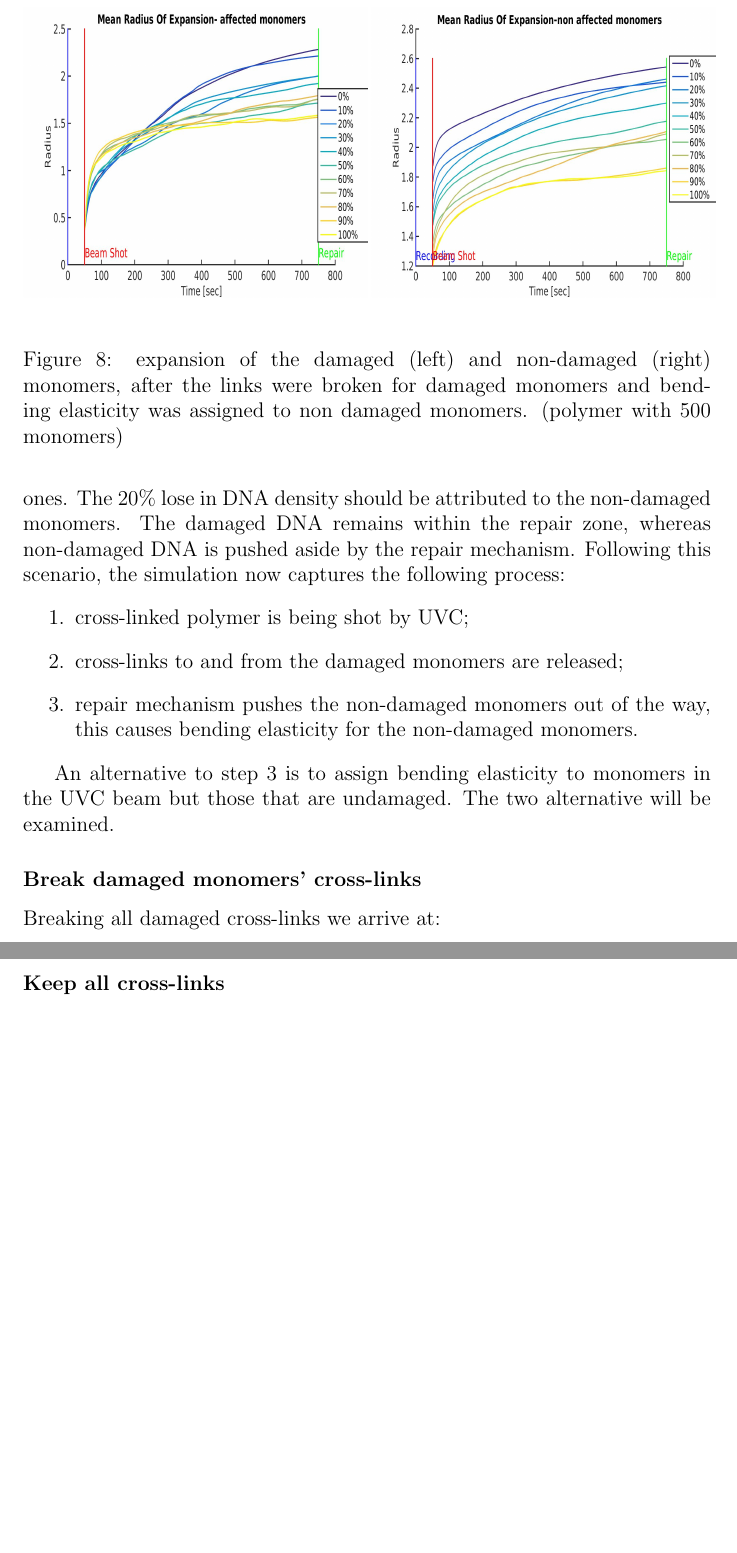
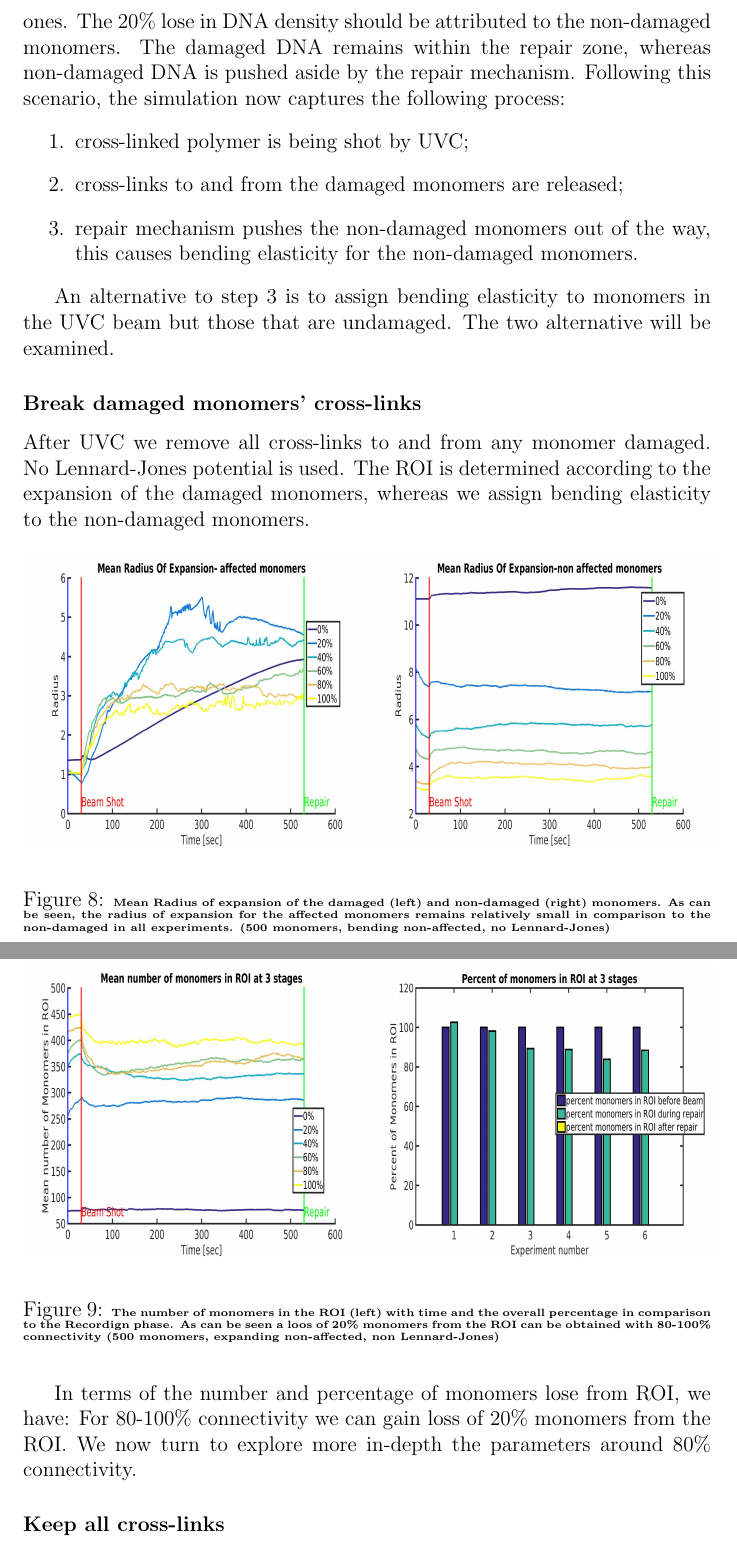
Before and after one commit to ofirENS/EpigenomeIntegrity, a LaTeX document (Documents/Report/ChromatinArchitecturePostUVCDamage.tex): two parts of pages 17 and 18 of 18, joined at a grey line, cut so that both start at the same text, the shorter picture padded with empty space. Compiled offline with pdfLaTeX.

Commit message:
added result for simulation

```diff
--- a/Documents/Report/ChromatinArchitecturePostUVCDamage.tex
+++ b/Documents/Report/ChromatinArchitecturePostUVCDamage.tex
@@ -281,13 +281,29 @@
 		An alternative to step 3 is to assign bending elasticity to monomers in the UVC beam but those that are undamaged. The two alternative will be examined.
 
 	\subsubsection{Break damaged monomers' cross-links}
-     	Breaking all damaged cross-links we arrive at:
-			\begin{figure}
-				\includegraphics[width=0.5\linewidth,height=0.3\textheight]{RadiusOfExpansion500BeadsAffectedBendingLennardJonesCrosslinked}
-				\includegraphics[width=0.5\linewidth,height=0.3\textheight]{RadiusOfExpansion500BeadsNonAffectedBendingLennardJonesCrosslinked}
-				\caption{expansion of the damaged (left) and non-damaged (right) monomers, after the links were broken for damaged monomers and bending elasticity was assigned to non damaged monomers. (polymer with 500 monomers)}
-				\label{fig:RadiusOfExpansion500BeadsAffectedBendingLennardJonesCrosslinked}
-			\end{figure}
+     After UVC we remove all cross-links to and from any monomer damaged. No Lennard-Jones potential is used. The ROI is determined according to the expansion of the damaged monomers, whereas we assign bending elasticity to the non-damaged monomers.
+
+
+	\begin{figure}[H]
+	\includegraphics[width=0.5\linewidth, height=0.3\textheight]{Images/expandNonDamaged/BreakAffectedCrosslinks/04/MeanRadiusOfExpansionAffected}
+    \includegraphics[width=0.5\linewidth, height=0.3\textheight]{Images/expandNonDamaged/BreakAffectedCrosslinks/04/MeanRadiusOfExpansionNonAffected}
+	\caption{\tiny{\textbf{Mean Radius of expansion of the damaged (left) and non-damaged (right) monomers. As can be seen,  the radius of expansion for the affected monomers remains relatively small in comparison to the non-damaged in all experiments. (500 monomers, bending non-affected, no Lennard-Jones)}}}
+	\label{fig:MeanRadiusOfExpansionAffected}
+	\end{figure}
+
+	In terms of the number and percentage of monomers lose from ROI, we have:
+	\begin{figure}
+	\includegraphics[width=0.5\linewidth, height=0.3\textheight]{Images/expandNonDamaged/BreakAffectedCrosslinks/04/MeanNumMonomersInROI}
+	\includegraphics[width=0.5\linewidth, height=0.3\textheight]{Images/expandNonDamaged/BreakAffectedCrosslinks/04/percentOfMonomersInROI}
+	\caption{\tiny{\textbf{The number of monomers in the ROI (left) with time and the overall percentage in comparison to the Recordign phase. As can be seen a loos of 20\% monomers from the ROI can be obtained with 80-100\% connectivity  (500 monomers, expanding non-affected, non Lennard-Jones)}}}
+	\label{fig:MeanNumMonomersInROI}
+	\end{figure}
+	     For 80-100\% connectivity we can gain loss of 20\% monomers from the ROI. We now turn to explore more in-depth the parameters around 80\% connectivity.
+
+
+
+
+
 
 	\subsubsection{Keep all cross-links}
 
```
Also changed, not shown: Documents/Report/ChromatinArchitecturePostUVCDamage.pdf, Documents/Report/Images/expandNonDamaged/BreakAffectedCrosslinks/04/MeanNumMonomersInROI.jpg (added), Documents/Report/Images/expandNonDamaged/BreakAffectedCrosslinks/04/MeanRadiusOfExpansionAffected.jpg (added), Documents/Report/Images/expandNonDamaged/BreakAffectedCrosslinks/04/MeanRadiusOfExpansionNonAffected.jpg (added), Documents/Report/Images/expandNonDamaged/BreakAffectedCrosslinks/04/percentOfMonomersInROI.jpg (added), Documents/Report/ChromatinArchitecturePostUVCDamage.tex (2 more changed lines), 5 other files.
